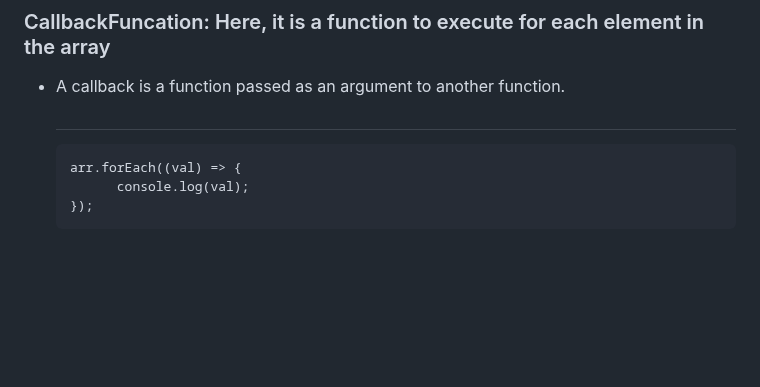
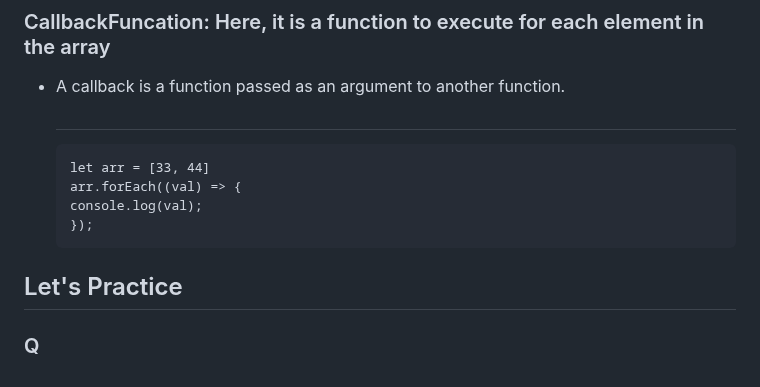
Before and after one commit to anshulyadav1791/js.notes, a Markdown page: README.md, the part around one of its changes. GitHub-like rendering; blank space fills up the shorter version.

```diff
--- a/README.md
+++ b/README.md
@@ -229,6 +229,10 @@ arr.forEach(callBackFunction)
 ### CallbackFuncation: Here, it is a function to execute for each element in the array
 * A callback is a function passed as an argument to another function.
      ##
+      let arr = [33, 44]
       arr.forEach((val) => {
-            console.log(val);
+      console.log(val);
       });
+
+## Let's Practice
+### Q
```
Also changed, not shown: other parts of README.md (+1 -1 lines).
